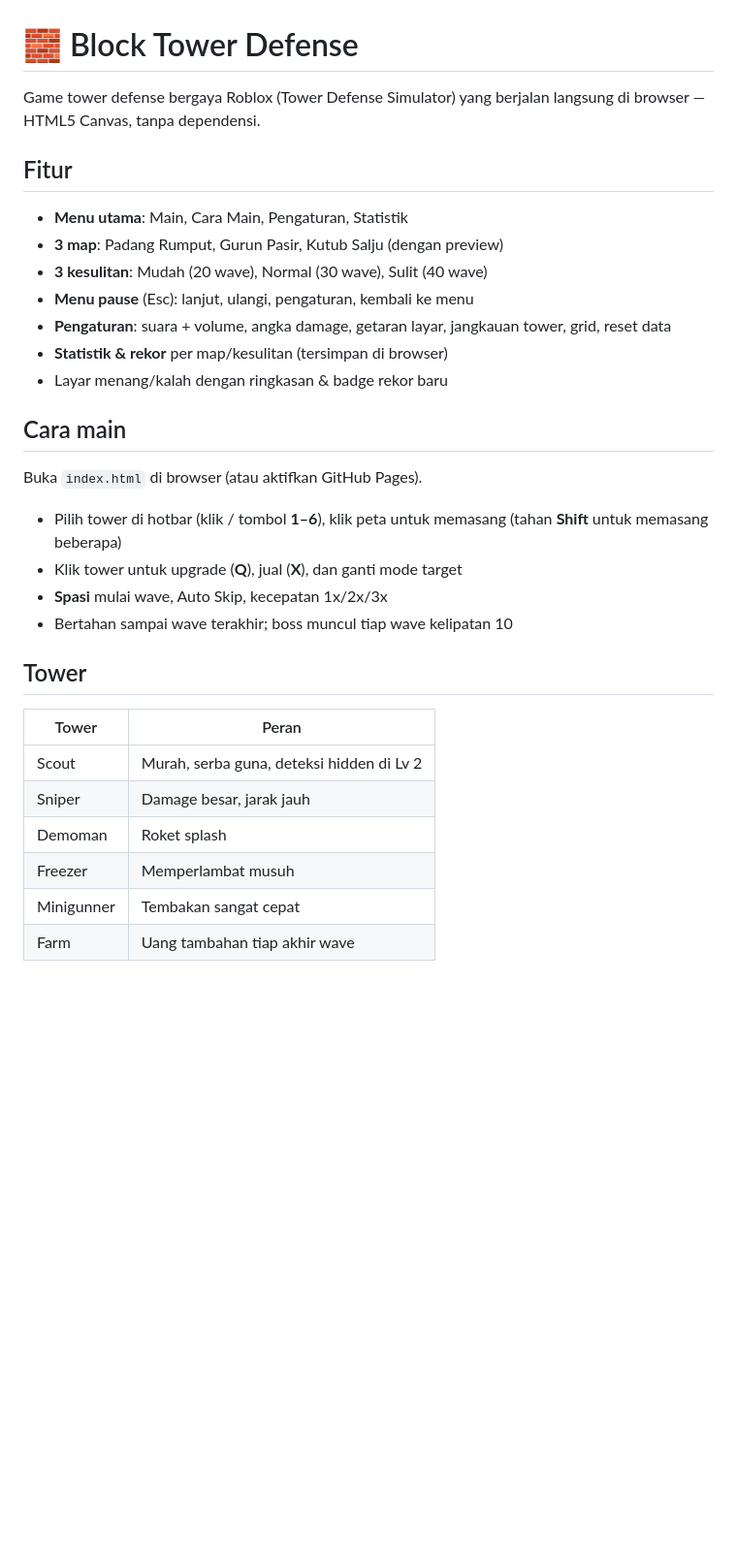
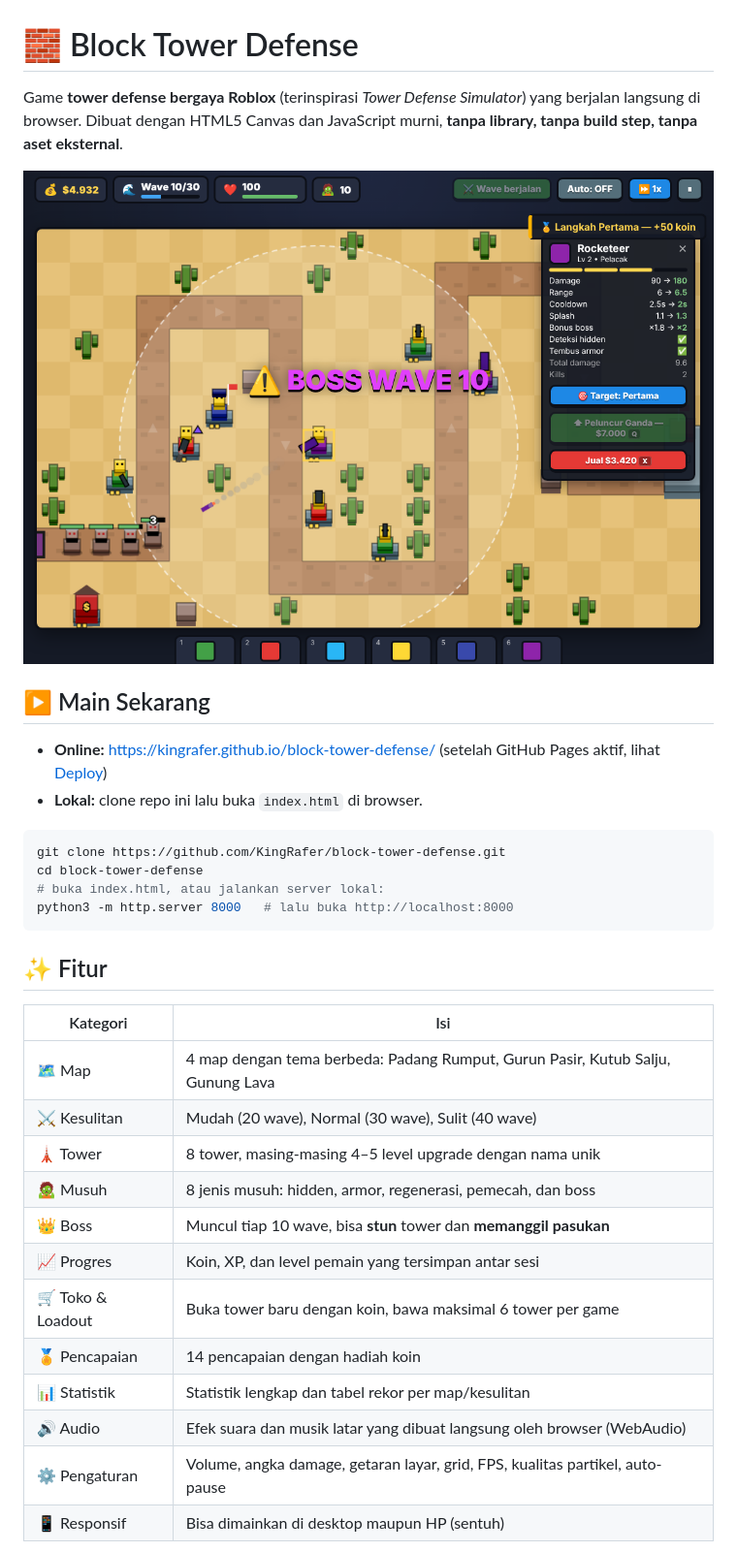
Before and after one commit to KingRafer/block-tower-defense, a Markdown page: README.md, the part around one of its changes. Shown at 97% size. GitHub-like rendering; pictures changed too: docs/screenshot-game.png (added); blank space fills up the shorter version.

````diff
--- a/README.md
+++ b/README.md
@@ -1,31 +1,34 @@
 # 🧱 Block Tower Defense
 
-Game tower defense bergaya Roblox (Tower Defense Simulator) yang berjalan langsung di browser — HTML5 Canvas, tanpa dependensi.
+Game **tower defense bergaya Roblox** (terinspirasi *Tower Defense Simulator*) yang berjalan langsung di browser.
+Dibuat dengan HTML5 Canvas dan JavaScript murni, **tanpa library, tanpa build step, tanpa aset eksternal**.
 
-## Fitur
-- **Menu utama**: Main, Cara Main, Pengaturan, Statistik
-- **3 map**: Padang Rumput, Gurun Pasir, Kutub Salju (dengan preview)
-- **3 kesulitan**: Mudah (20 wave), Normal (30 wave), Sulit (40 wave)
-- **Menu pause** (Esc): lanjut, ulangi, pengaturan, kembali ke menu
-- **Pengaturan**: suara + volume, angka damage, getaran layar, jangkauan tower, grid, reset data
-- **Statistik & rekor** per map/kesulitan (tersimpan di browser)
-- Layar menang/kalah dengan ringkasan & badge rekor baru
+![Gameplay](docs/screenshot-game.png)
 
-## Cara main
-Buka `index.html` di browser (atau aktifkan GitHub Pages).
+## ▶️ Main Sekarang
+- **Online:** https://kingrafer.github.io/block-tower-defense/ (setelah GitHub Pages aktif, lihat [Deploy](#-deploy))
+- **Lokal:** clone repo ini lalu buka `index.html` di browser.
 
-- Pilih tower di hotbar (klik / tombol **1–6**), klik peta untuk memasang (tahan **Shift** untuk memasang beberapa)
-- Klik tower untuk upgrade (**Q**), jual (**X**), dan ganti mode target
-- **Spasi** mulai wave, Auto Skip, kecepatan 1x/2x/3x
-- Bertahan sampai wave terakhir; boss muncul tiap wave kelipatan 10
+```bash
+git clone https://github.com/KingRafer/block-tower-defense.git
+cd block-tower-defense
+# buka index.html, atau jalankan server lokal:
+python3 -m http.server 8000   # lalu buka http://localhost:8000
+```
 
-## Tower
-| Tower | Peran |
+## ✨ Fitur
+| Kategori | Isi |
 |---|---|
-| Scout | Murah, serba guna, deteksi hidden di Lv 2 |
-| Sniper | Damage besar, jarak jauh |
-| Demoman | Roket splash |
-| Freezer | Memperlambat musuh |
-| Minigunner | Tembakan sangat cepat |
-| Farm | Uang tambahan tiap akhir wave |
+| 🗺️ Map | 4 map dengan tema berbeda: Padang Rumput, Gurun Pasir, Kutub Salju, Gunung Lava |
+| ⚔️ Kesulitan | Mudah (20 wave), Normal (30 wave), Sulit (40 wave) |
+| 🗼 Tower | 8 tower, masing-masing 4–5 level upgrade dengan nama unik |
+| 🧟 Musuh | 8 jenis musuh: hidden, armor, regenerasi, pemecah, dan boss |
+| 👑 Boss | Muncul tiap 10 wave, bisa **stun** tower dan **memanggil pasukan** |
+| 📈 Progres | Koin, XP, dan level pemain yang tersimpan antar sesi |
+| 🛒 Toko & Loadout | Buka tower baru dengan koin, bawa maksimal 6 tower per game |
+| 🏅 Pencapaian | 14 pencapaian dengan hadiah koin |
+| 📊 Statistik | Statistik lengkap dan tabel rekor per map/kesulitan |
+| 🔊 Audio | Efek suara dan musik latar yang dibuat langsung oleh browser (WebAudio) |
+| ⚙️ Pengaturan | Volume, angka damage, getaran layar, grid, FPS, kualitas partikel, auto-pause |
+| 📱 Responsif | Bisa dimainkan di desktop maupun HP (sentuh) |
 
````
Also changed, not shown: other parts of README.md (+71 -2 lines), CHANGELOG.md (added, +30 -0 lines), docs/screenshot-loadout.png (added), docs/screenshot-menu.png (added), 14 other files.
